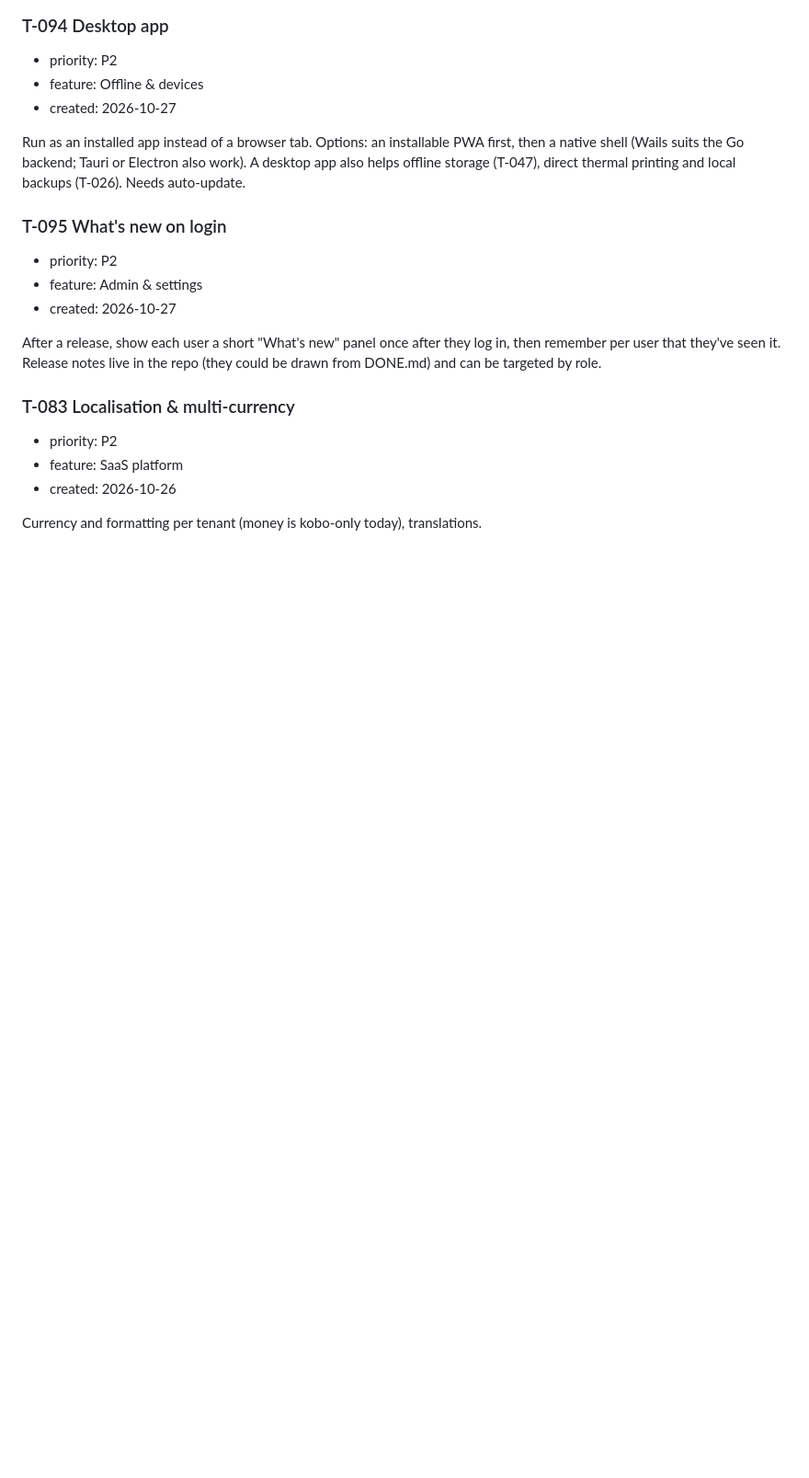
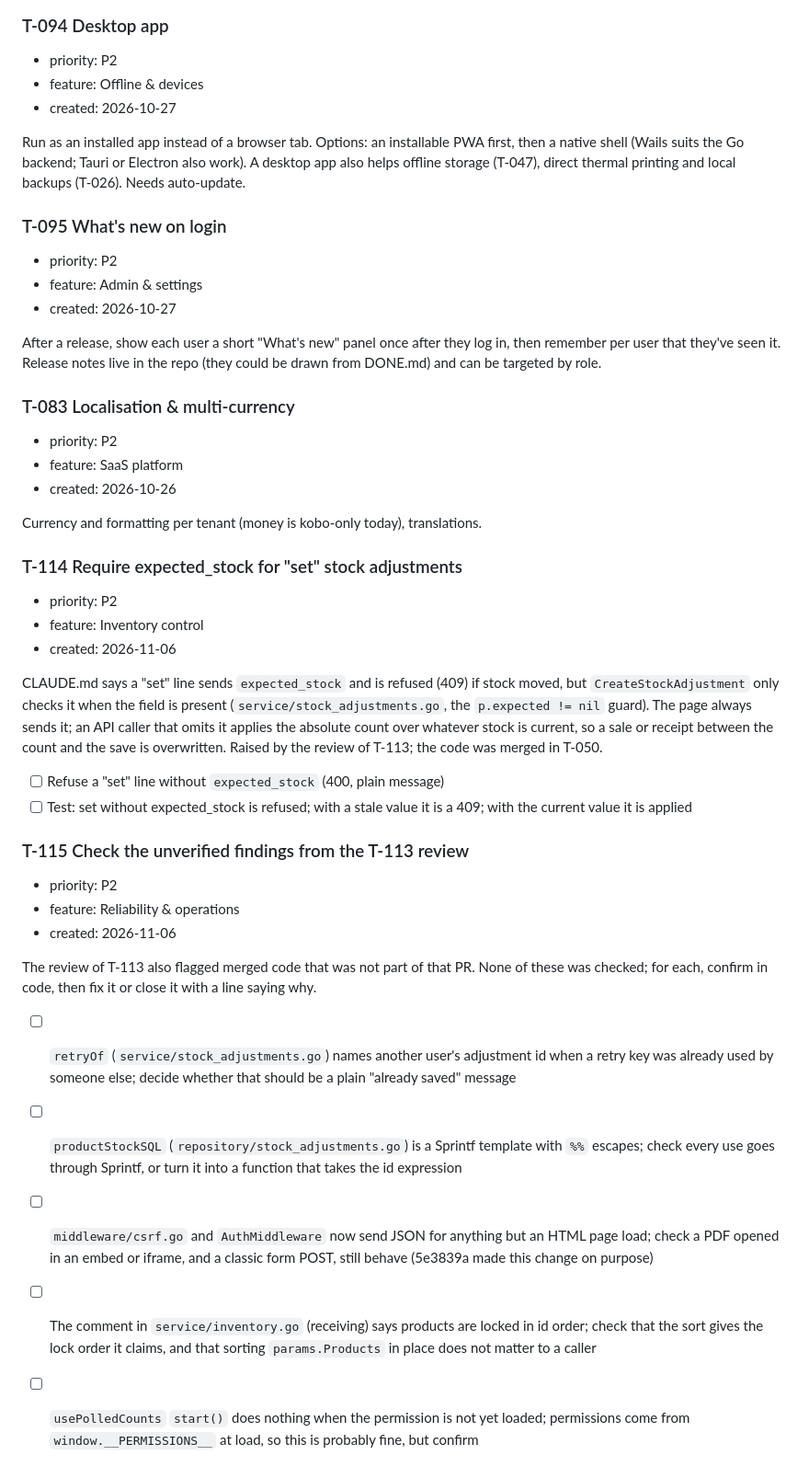
Before and after one commit to i-jonathan/pharmacy, a Markdown page: BOARD.md, the part around one of its changes. Shown at 92% size. Drawn GitHub-style; blank space fills up the shorter version.

Commit message:
T-113: Follow-up cards from the review (T-114, T-115) (#37)
Co-authored-by: Claude Sonnet 5.5 <noreply@anthropic.com>

```diff
--- a/BOARD.md
+++ b/BOARD.md
@@ -844,3 +844,28 @@ After a release, show each user a short "What's new" panel once after they log i
 - created: 2026-10-26
 
 Currency and formatting per tenant (money is kobo-only today), translations.
+
+### T-114 Require expected_stock for "set" stock adjustments
+
+- priority: P2
+- feature: Inventory control
+- created: 2026-11-06
+
+CLAUDE.md says a "set" line sends `expected_stock` and is refused (409) if stock moved, but `CreateStockAdjustment` only checks it when the field is present (`service/stock_adjustments.go`, the `p.expected != nil` guard). The page always sends it; an API caller that omits it applies the absolute count over whatever stock is current, so a sale or receipt between the count and the save is overwritten. Raised by the review of T-113; the code was merged in T-050.
+
+- [ ] Refuse a "set" line without `expected_stock` (400, plain message)
+- [ ] Test: set without expected_stock is refused; with a stale value it is a 409; with the current value it is applied
+
+### T-115 Check the unverified findings from the T-113 review
+
+- priority: P2
+- feature: Reliability & operations
+- created: 2026-11-06
+
+The review of T-113 also flagged merged code that was not part of that PR. None of these was checked; for each, confirm in code, then fix it or close it with a line saying why.
+
+- [ ] `retryOf` (`service/stock_adjustments.go`) names another user's adjustment id when a retry key was already used by someone else; decide whether that should be a plain "already saved" message
+- [ ] `productStockSQL` (`repository/stock_adjustments.go`) is a Sprintf template with `%%` escapes; check every use goes through Sprintf, or turn it into a function that takes the id expression
+- [ ] `middleware/csrf.go` and `AuthMiddleware` now send JSON for anything but an HTML page load; check a PDF opened in an embed or iframe, and a classic form POST, still behave (5e3839a made this change on purpose)
+- [ ] The comment in `service/inventory.go` (receiving) says products are locked in id order; check that the sort gives the lock order it claims, and that sorting `params.Products` in place does not matter to a caller
+- [ ] `usePolledCounts` `start()` does nothing when the permission is not yet loaded; permissions come from `window.__PERMISSIONS__` at load, so this is probably fine, but confirm
```
Also changed, not shown: other parts of BOARD.md (+1 -1 lines).
